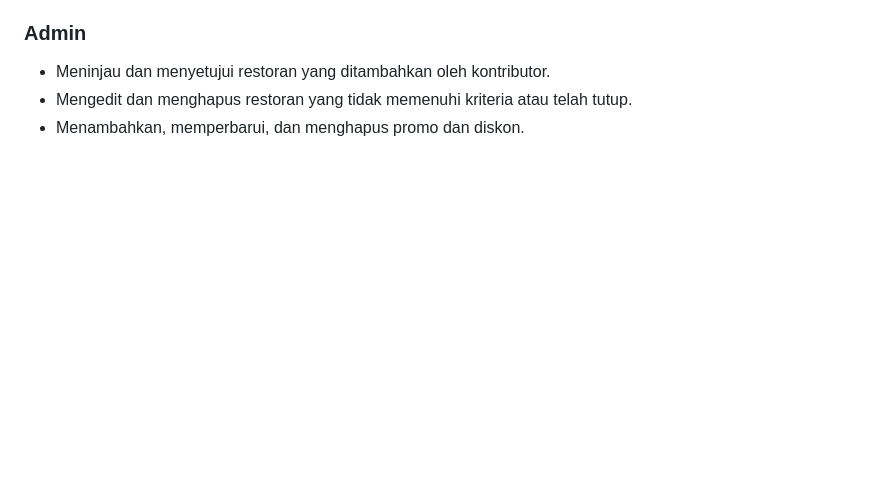
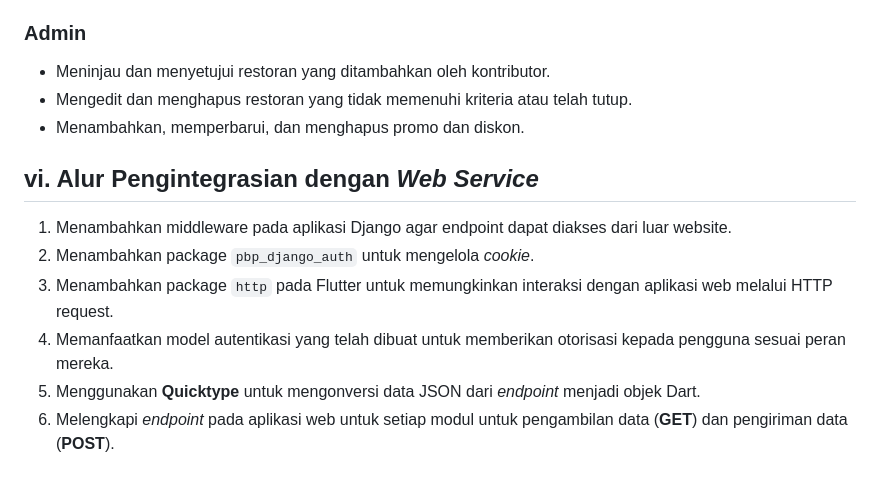
Before and after one commit to PBP-E04/manganrek-mobile, a Markdown page: README.md, the part around the change. Rendered like a GitHub page; blank space fills up the shorter version.

```diff
--- a/README.md
+++ b/README.md
@@ -51,3 +51,12 @@ Admin atau kontributor dapat menambahkan promo atau diskon baru ke restoran, pen
 - Meninjau dan menyetujui restoran yang ditambahkan oleh kontributor.
 - Mengedit dan menghapus restoran yang tidak memenuhi kriteria atau telah tutup.
 - Menambahkan, memperbarui, dan menghapus promo dan diskon.
+
+## vi. Alur Pengintegrasian dengan _Web Service_
+
+1. Menambahkan middleware pada aplikasi Django agar endpoint dapat diakses dari luar website.
+2. Menambahkan package `pbp_django_auth` untuk mengelola _cookie_.
+3. Menambahkan package `http` pada Flutter untuk memungkinkan interaksi dengan aplikasi web melalui HTTP request.
+4. Memanfaatkan model autentikasi yang telah dibuat untuk memberikan otorisasi kepada pengguna sesuai peran mereka.
+5. Menggunakan **Quicktype** untuk mengonversi data JSON dari _endpoint_ menjadi objek Dart.
+6. Melengkapi _endpoint_ pada aplikasi web untuk setiap modul untuk pengambilan data (**GET**) dan pengiriman data (**POST**).
```
